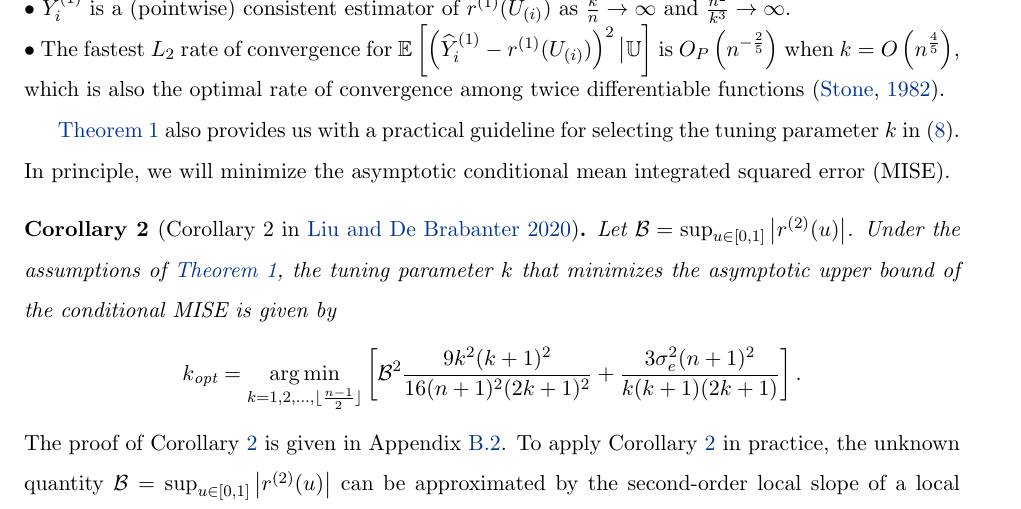
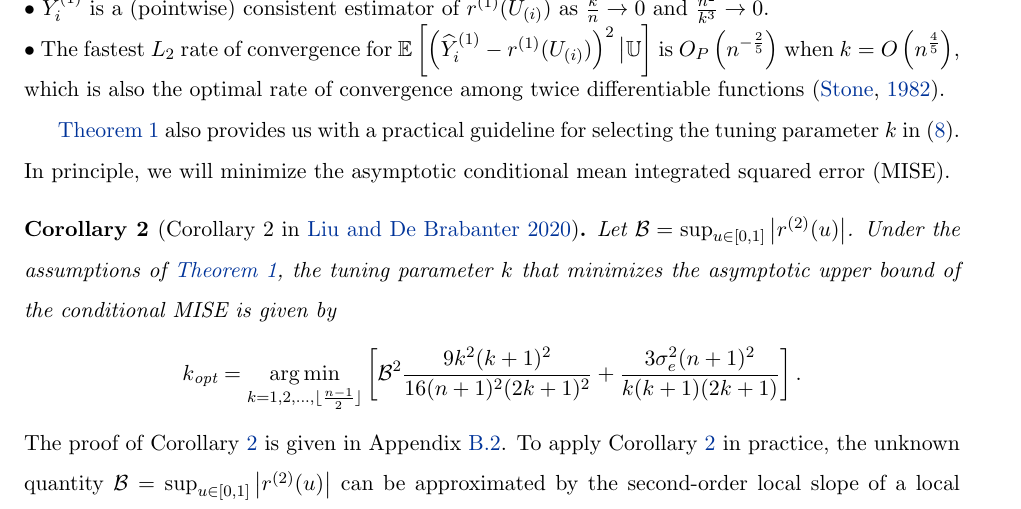
Before and after one commit to zhangyk8/NonDeriDQ, a LaTeX document (Final_Report_Slides/Final_Report.tex): part of page 12 of 64, cut so that both start at the same text. Compiled offline with pdfLaTeX.

Commit message:
Add files via upload

```diff
--- a/Final_Report_Slides/Final_Report.tex
+++ b/Final_Report_Slides/Final_Report.tex
@@ -323,7 +323,7 @@ O_P\left(\max\left\{\frac{k^{\frac{1}{2}}}{n},\, \frac{k^2}{n^2}\right\}\right),
 
 \noindent$\bullet$ The conditional bias and variance of $\hat{Y}_i^{(1)}$ will tend to 0 if the tuning parameter $k$ tends to infinity in a rate faster than $O\left(n^{\frac{2}{3}}\right)$ but slower than $O\left(n \right)$.
 
-\noindent$\bullet$ $\hat{Y}_i^{(1)}$ is a (pointwise) consistent estimator of $r^{(1)}(U_{(i)})$ as $\frac{k}{n} \to \infty$ and $\frac{n^2}{k^3}\to \infty$.
+\noindent$\bullet$ $\hat{Y}_i^{(1)}$ is a (pointwise) consistent estimator of $r^{(1)}(U_{(i)})$ as $\frac{k}{n} \to 0$ and $\frac{n^2}{k^3}\to 0$.
 
 \noindent$\bullet$ The fastest $L_2$ rate of convergence for $\mathbb{E}\left[\left(\hat{Y}_i^{(1)} - r^{(1)}(U_{(i)})\right)^2 \big| \mathbb{U}\right]$ is $O_P\left(n^{-\frac{2}{5}}\right)$ when $k=O\left(n^{\frac{4}{5}}\right)$, which is also the optimal rate of convergence among twice differentiable functions \citep{stone1982optimal}.
 
```
Also changed, not shown: Final_Report_Slides/Final_Report.pdf, 1 other file.
